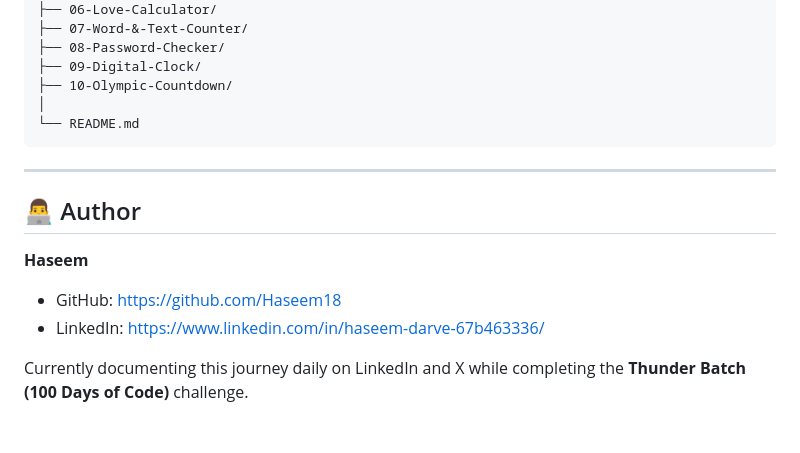
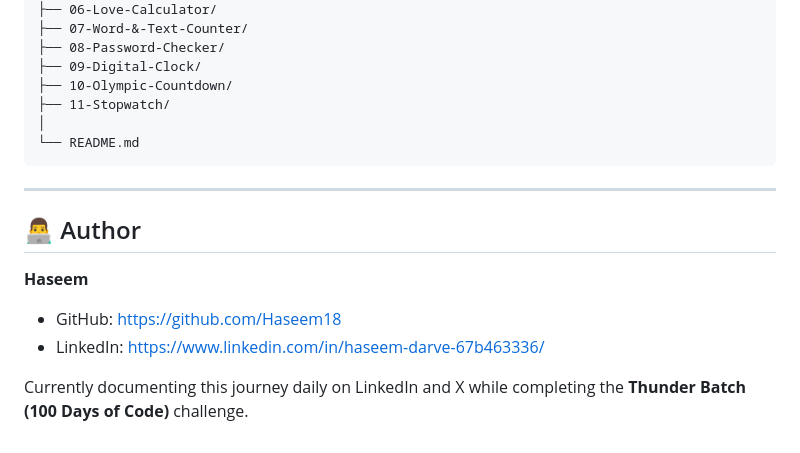
Before and after one commit to Haseem18/JS-Mini-Projects, a Markdown page: README.md, the part around one of its changes. Rendered like a GitHub page.

````diff
--- a/README.md
+++ b/README.md
@@ -62,6 +63,7 @@ JS-Mini-Projects/
 ├── 08-Password-Checker/
 ├── 09-Digital-Clock/
 ├── 10-Olympic-Countdown/
+├── 11-Stopwatch/
 │
 └── README.md
 ```
@@ -72,7 +74,7 @@ JS-Mini-Projects/
 
 **Haseem**
 
-- GitHub: https://github.com/Haseem18
-- LinkedIn: https://www.linkedin.com/in/haseem-darve-67b463336/
+* GitHub: https://github.com/Haseem18
+* LinkedIn: https://www.linkedin.com/in/haseem-darve-67b463336/
 
 Currently documenting this journey daily on LinkedIn and X while completing the **Thunder Batch (100 Days of Code)** challenge.
````
Also changed, not shown: other parts of README.md (+21 -20 lines).
